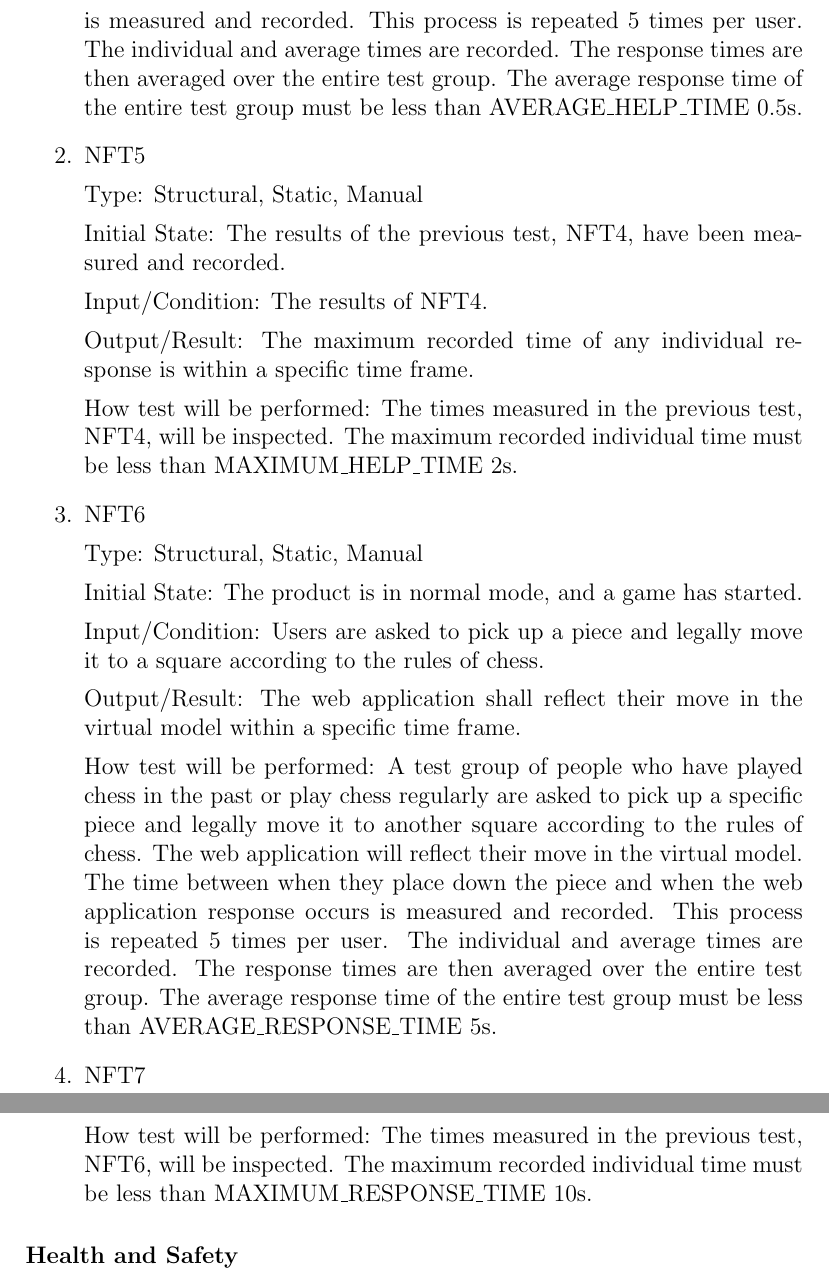
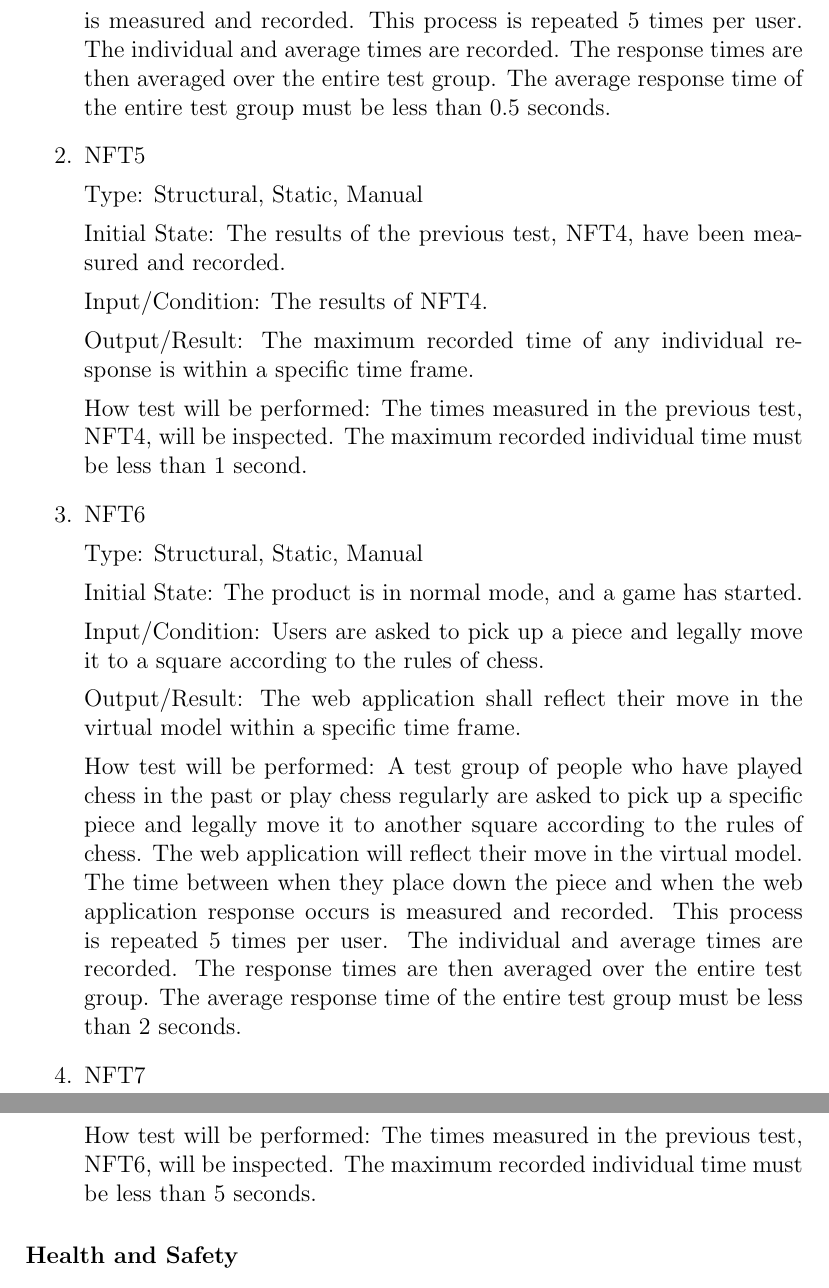
Before and after one commit to JonCels/chess-connect, a LaTeX document (docs/VnVPlan/VnVPlan.tex): two parts of pages 12 and 13 of 19, joined at a grey line, cut so that both start at the same text. Compiled offline with pdfLaTeX.

Commit message:
Removed symbolic constants

```diff
--- a/docs/VnVPlan/VnVPlan.tex
+++ b/docs/VnVPlan/VnVPlan.tex
@@ -291,7 +291,7 @@ How test will be performed:
             hold it. The system will give visual indicators of where the held piece is able to move according to the rules of chess. The time between when
             they pick up the piece and when the visual response occurs is measured and recorded. This process is repeated 5 times per user. The individual and average
             times are recorded. The response times are then averaged over the entire test group. The average response time of the entire test group must be less than
-            AVERAGE\_HELP\_TIME 0.5s.
+            0.5 seconds.
 
     \item{NFT5}
 
@@ -304,7 +304,7 @@ How test will be performed:
         Output/Result: The maximum recorded time of any individual response is within a specific time frame.
 
         How test will be performed: The times measured in the previous test, NFT4, will be inspected. The maximum recorded individual time must be less than
-            MAXIMUM\_HELP\_TIME 2s.
+            1 second.
 
     \item{NFT6}
 
@@ -320,7 +320,7 @@ How test will be performed:
             legally move it to another square according to the rules of chess. The web application will reflect their move in the virtual model. The time between
             when they place down the piece and when the web application response occurs is measured and recorded. This process is repeated 5 times per user. The
             individual and average times are recorded. The response times are then averaged over the entire test group. The average response time of the entire
-            test group must be less than AVERAGE\_RESPONSE\_TIME 5s.
+            test group must be less than 2 seconds.
 
     \item{NFT7}
 
@@ -333,7 +333,7 @@ How test will be performed:
         Output/Result: The maximum recorded time of any individual response is within a specific time frame.
 
         How test will be performed: The times measured in the previous test, NFT6, will be inspected. The maximum recorded individual time must be less than
-            MAXIMUM\_RESPONSE\_TIME 10s.
+            5 seconds.
 \end{enumerate}
 
 \paragraph{Health and Safety}
```
Also changed, not shown: docs/VnVPlan/VnVPlan.pdf.
